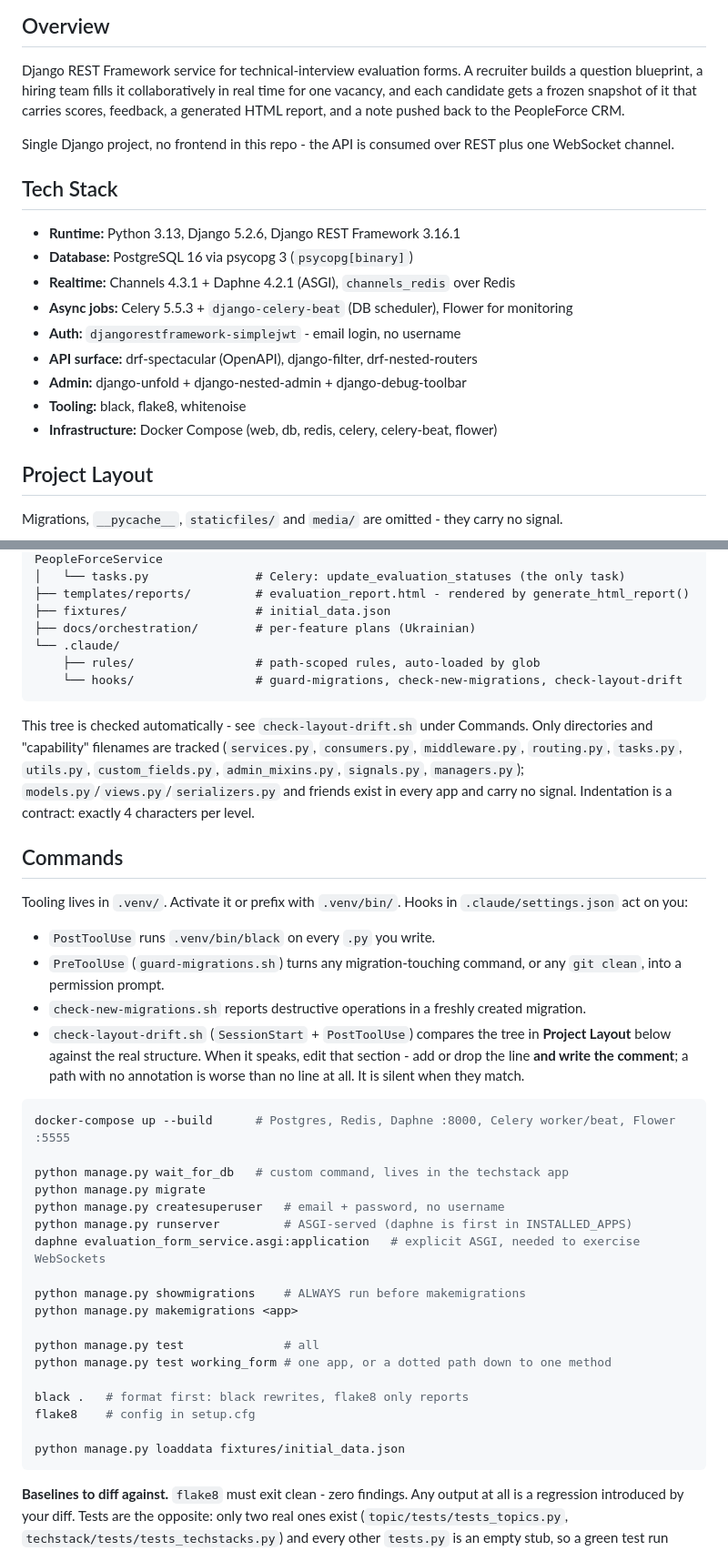
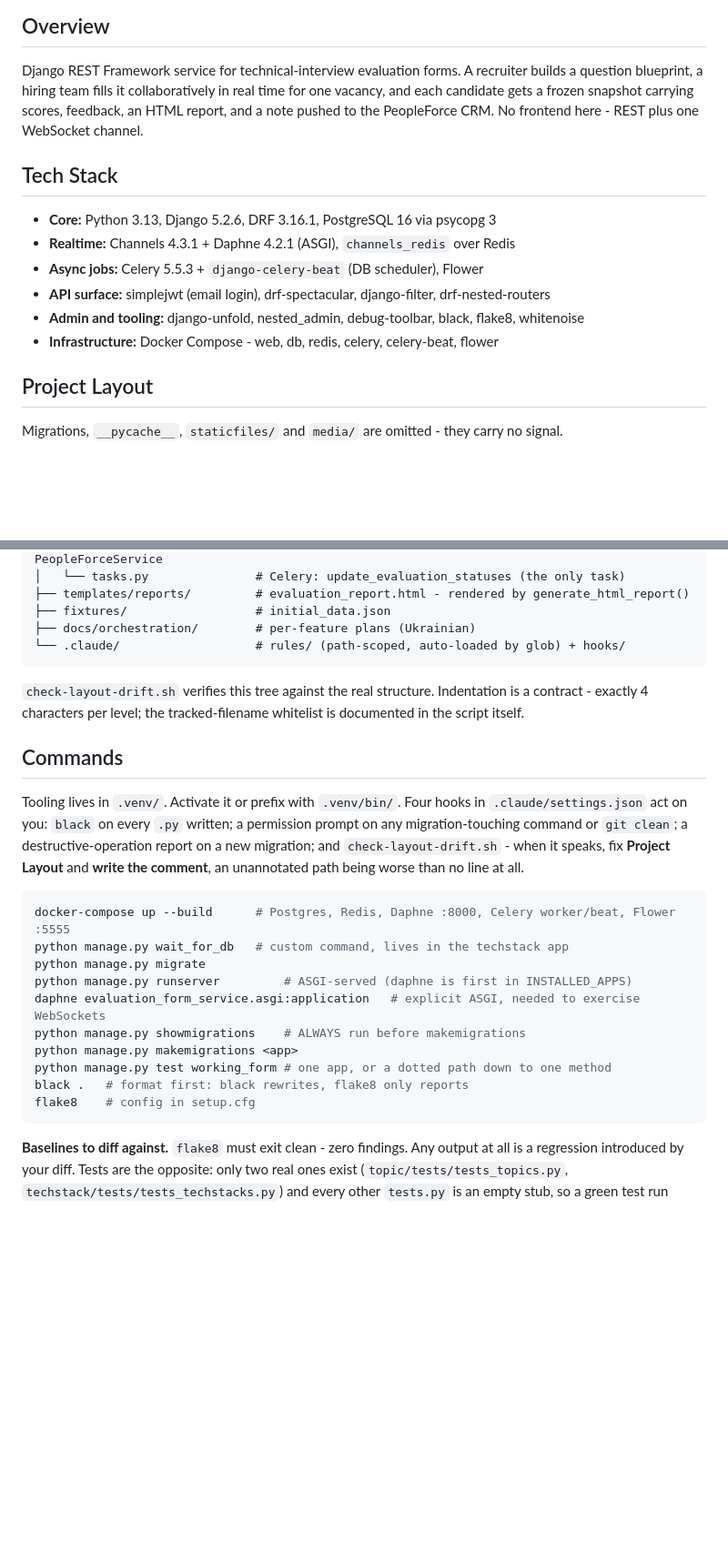
Before and after one commit to AndriiRuhlyuk/Evaluation_form_service, a Markdown page: CLAUDE.md, 2 parts joined by grey strips. Shown at 91% size. Rendered like a GitHub page; blank space fills up the shorter version.

````diff
--- a/CLAUDE.md
+++ b/CLAUDE.md
@@ -9,23 +9,17 @@ matching files.
 
 Django REST Framework service for technical-interview evaluation forms. A recruiter builds a
 question blueprint, a hiring team fills it collaboratively in real time for one vacancy, and
-each candidate gets a frozen snapshot of it that carries scores, feedback, a generated HTML
-report, and a note pushed back to the PeopleForce CRM.
-
-Single Django project, no frontend in this repo - the API is consumed over REST plus one
-WebSocket channel.
+each candidate gets a frozen snapshot carrying scores, feedback, an HTML report, and a note
+pushed to the PeopleForce CRM. No frontend here - REST plus one WebSocket channel.
 
 ## Tech Stack
 
-- **Runtime:** Python 3.13, Django 5.2.6, Django REST Framework 3.16.1
-- **Database:** PostgreSQL 16 via psycopg 3 (`psycopg[binary]`)
+- **Core:** Python 3.13, Django 5.2.6, DRF 3.16.1, PostgreSQL 16 via psycopg 3
 - **Realtime:** Channels 4.3.1 + Daphne 4.2.1 (ASGI), `channels_redis` over Redis
-- **Async jobs:** Celery 5.5.3 + `django-celery-beat` (DB scheduler), Flower for monitoring
-- **Auth:** `djangorestframework-simplejwt` - email login, no username
-- **API surface:** drf-spectacular (OpenAPI), django-filter, drf-nested-routers
-- **Admin:** django-unfold + django-nested-admin + django-debug-toolbar
-- **Tooling:** black, flake8, whitenoise
-- **Infrastructure:** Docker Compose (web, db, redis, celery, celery-beat, flower)
+- **Async jobs:** Celery 5.5.3 + `django-celery-beat` (DB scheduler), Flower
+- **API surface:** simplejwt (email login), drf-spectacular, django-filter, drf-nested-routers
+- **Admin and tooling:** django-unfold, nested_admin, debug-toolbar, black, flake8, whitenoise
+- **Infrastructure:** Docker Compose - web, db, redis, celery, celery-beat, flower
 
 ## Project Layout
 
@@ -59,50 +53,32 @@ evaluation_form_service/
 ├── templates/reports/         # evaluation_report.html - rendered by generate_html_report()
 ├── fixtures/                  # initial_data.json
 ├── docs/orchestration/        # per-feature plans (Ukrainian)
-└── .claude/
-    ├── rules/                 # path-scoped rules, auto-loaded by glob
-    └── hooks/                 # guard-migrations, check-new-migrations, check-layout-drift
+└── .claude/                   # rules/ (path-scoped, auto-loaded by glob) + hooks/
 ```
 
-This tree is checked automatically - see `check-layout-drift.sh` under Commands. Only
-directories and "capability" filenames are tracked (`services.py`, `consumers.py`,
-`middleware.py`, `routing.py`, `tasks.py`, `utils.py`, `custom_fields.py`, `admin_mixins.py`,
-`signals.py`, `managers.py`); `models.py`/`views.py`/`serializers.py` and friends exist in
-every app and carry no signal. Indentation is a contract: exactly 4 characters per level.
+`check-layout-drift.sh` verifies this tree against the real structure. Indentation is a
+contract - exactly 4 characters per level; the tracked-filename whitelist is documented in
+the script itself.
 
 ## Commands
 
-Tooling lives in `.venv/`. Activate it or prefix with `.venv/bin/`. Hooks in
-`.claude/settings.json` act on you:
-
-- `PostToolUse` runs `.venv/bin/black` on every `.py` you write.
-- `PreToolUse` (`guard-migrations.sh`) turns any migration-touching command, or any
-  `git clean`, into a permission prompt.
-- `check-new-migrations.sh` reports destructive operations in a freshly created migration.
-- `check-layout-drift.sh` (`SessionStart` + `PostToolUse`) compares the tree in
-  **Project Layout** below against the real structure. When it speaks, edit that section -
-  add or drop the line **and write the comment**; a path with no annotation is worse than
-  no line at all. It is silent when they match.
+Tooling lives in `.venv/`. Activate it or prefix with `.venv/bin/`. Four hooks in
+`.claude/settings.json` act on you: `black` on every `.py` written; a permission prompt on any
+migration-touching command or `git clean`; a destructive-operation report on a new migration;
+and `check-layout-drift.sh` - when it speaks, fix **Project Layout** and **write the comment**,
+an unannotated path being worse than no line at all.
 
 ```bash
 docker-compose up --build      # Postgres, Redis, Daphne :8000, Celery worker/beat, Flower :5555
-
 python manage.py wait_for_db   # custom command, lives in the techstack app
 python manage.py migrate
-python manage.py createsuperuser   # email + password, no username
 python manage.py runserver         # ASGI-served (daphne is first in INSTALLED_APPS)
 daphne evaluation_form_service.asgi:application   # explicit ASGI, needed to exercise WebSockets
-
 python manage.py showmigrations    # ALWAYS run before makemigrations
 python manage.py makemigrations <app>
-
-python manage.py test              # all
 python manage.py test working_form # one app, or a dotted path down to one method
-
 black .   # format first: black rewrites, flake8 only reports
 flake8    # config in setup.cfg
-
-python manage.py loaddata fixtures/initial_data.json
 ```
 
 **Baselines to diff against.** `flake8` must exit clean - zero findings. Any output at all is
````
Also changed, not shown: other parts of CLAUDE.md (+24 -62 lines), .claude/rules/local-setup.md (added, +49 -0 lines).
